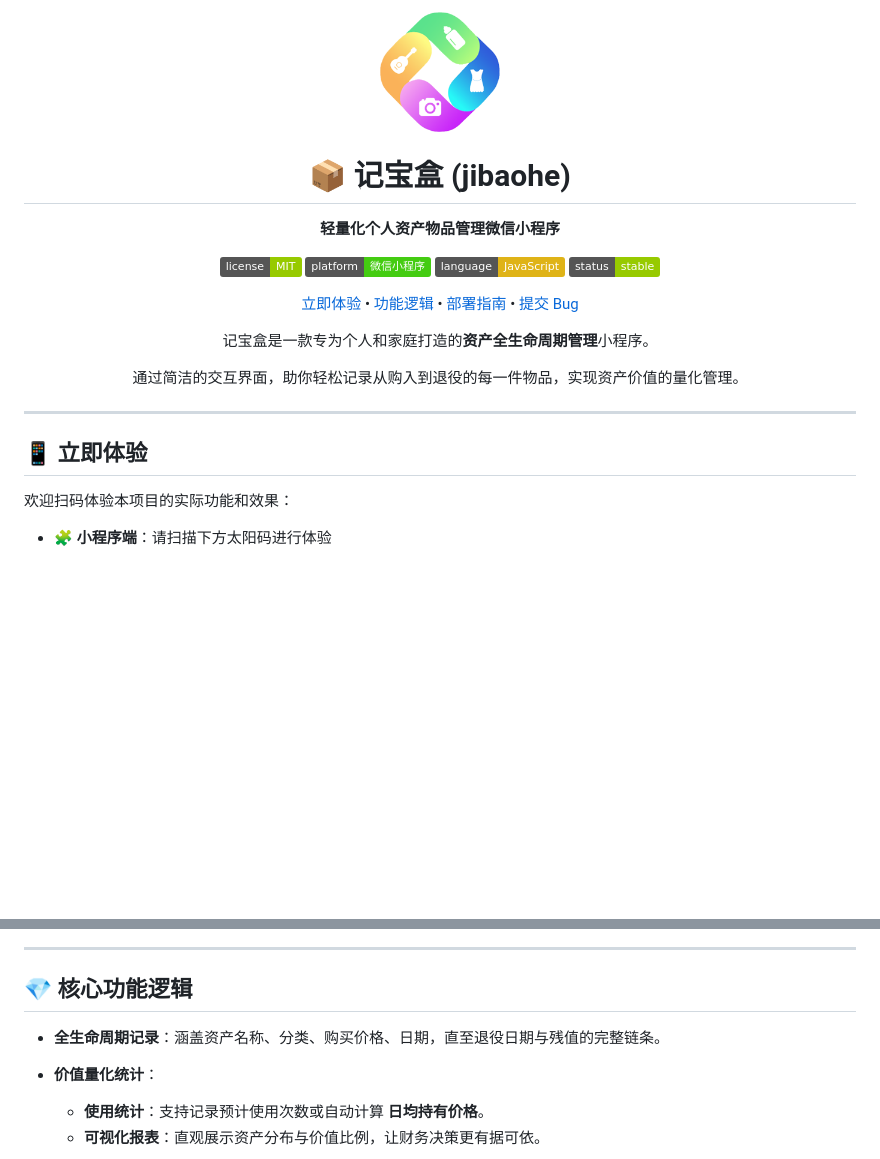
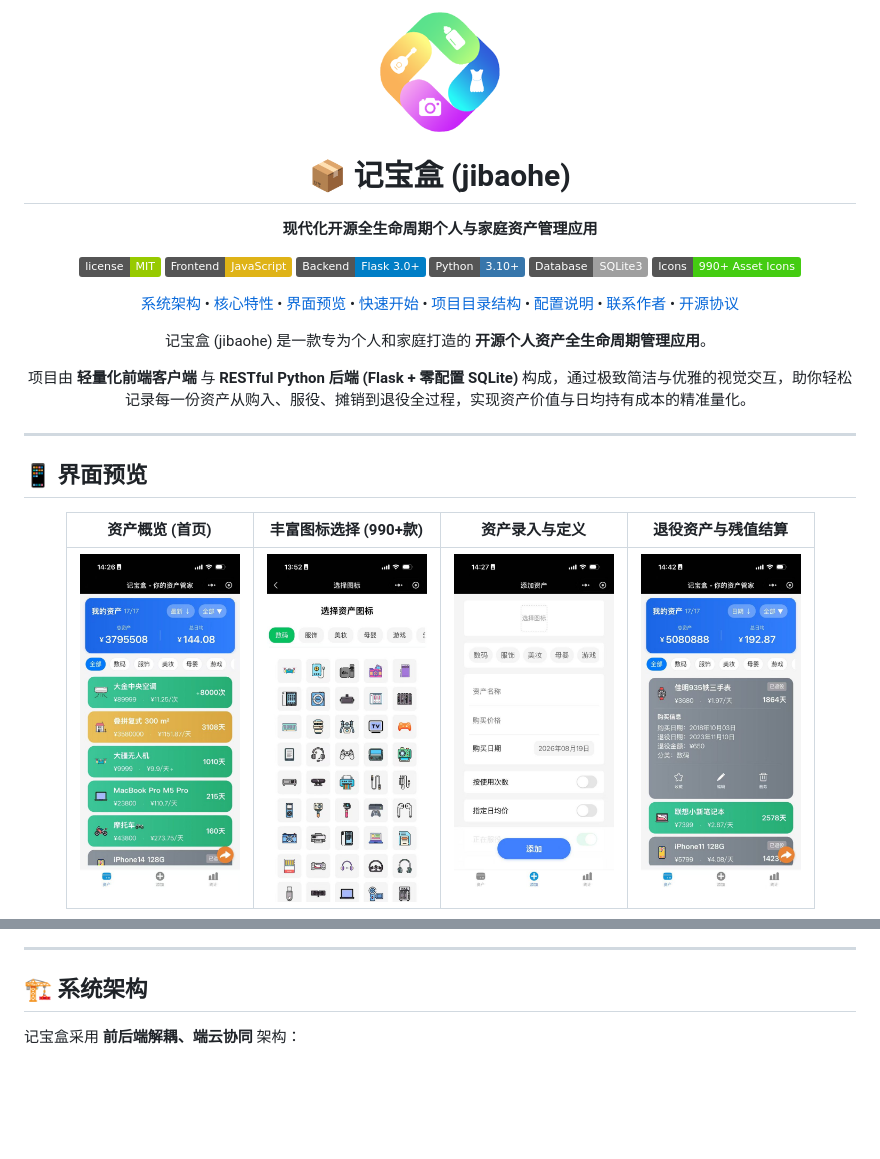
Before and after one commit to ucmao/jibaohe, a Markdown page: README.md, 2 parts joined by grey strips. Drawn GitHub-style; pictures changed too: docs/images/logo.png (added), docs/images/screenshot_1.jpg (added), docs/images/screenshot_2.jpg (added); badges without logos; blank space fills up the shorter version.

```diff
--- a/README.md
+++ b/README.md
@@ -1,31 +1,42 @@
 <div align="center">
 
-<img src="images/logo.png" width="120" height="auto" alt="记宝盒 Logo">
+<img src="docs/images/logo.png" width="120" height="auto" alt="记宝盒 Logo">
 
 # 📦 记宝盒 (jibaohe)
 
-**轻量化个人资产物品管理微信小程序**
+**现代化开源全生命周期个人与家庭资产管理应用**
 
-[![License](https://img.shields.io/badge/license-MIT-green.svg)](LICENSE) [![Platform](https://img.shields.io/badge/platform-微信小程序-brightgreen.svg)](https://mp.weixin.qq.com/) [![JS](https://img.shields.io/badge/language-JavaScript-yellow.svg)](https://developer.mozilla.org/en-US/docs/Web/JavaScript) [![Status](https://img.shields.io/badge/status-stable-green.svg)](#-核心功能逻辑)
+[![License](https://img.shields.io/badge/license-MIT-green.svg)](LICENSE)
+[![Frontend](https://img.shields.io/badge/Frontend-JavaScript-yellow.svg)](pages)
+[![Backend](https://img.shields.io/badge/Backend-Flask%203.0+-blue.svg)](backend)
+[![Python](https://img.shields.io/badge/Python-3.10+-3776AB.svg?logo=python)](backend)
+[![Database](https://img.shields.io/badge/Database-SQLite3-lightgrey.svg)](backend)
+[![Icons](https://img.shields.io/badge/Icons-990%2B%20Asset%20Icons-brightgreen.svg)](#-核心特性)
 
 <p align="center">
-<a href="#-立即体验">立即体验</a> •
-<a href="#-核心功能逻辑">功能逻辑</a> •
-<a href="#-快速开始">部署指南</a> •
-<a href="https://github.com/ucmao/jibaohe/issues">提交 Bug</a>
+<a href="#️-系统架构">系统架构</a> •
+<a href="#-核心特性">核心特性</a> •
+<a href="#-界面预览">界面预览</a> •
+<a href="#-快速开始">快速开始</a> •
+<a href="#-项目目录结构">项目目录结构</a> •
+<a href="#-配置说明">配置说明</a> •
+<a href="#-联系作者">联系作者</a> •
+<a href="#-开源协议">开源协议</a>
 </p>
 
-记宝盒是一款专为个人和家庭打造的**资产全生命周期管理**小程序。
+记宝盒 (jibaohe) 是一款专为个人和家庭打造的 **开源个人资产全生命周期管理应用**。
 
-通过简洁的交互界面，助你轻松记录从购入到退役的每一件物品，实现资产价值的量化管理。
+项目由 **轻量化前端客户端** 与 **RESTful Python 后端 (Flask + 零配置 SQLite)** 构成，通过极致简洁与优雅的视觉交互，助你轻松记录每一份资产从购入、服役、摊销到退役全过程，实现资产价值与日均持有成本的精准量化。
 
 </div>
 
 ---
 
-## 📱 立即体验
+## 📱 界面预览
 
-欢迎扫码体验本项目的实际功能和效果：
+<div align="center">
 
-* **🧩 小程序端**：请扫描下方太阳码进行体验
+| 资产概览 (首页) | 丰富图标选择 (990+款) | 资产录入与定义 | 退役资产与残值结算 |
+| :---: | :---: | :---: | :---: |
+| <img src="docs/images/screenshot_1.jpg" width="160" alt="资产概览" /> | <img src="docs/images/screenshot_2.jpg" width="160" alt="丰富图标选择" /> | <img src="docs/images/screenshot_3.jpg" width="160" alt="资产录入" /> | <img src="docs/images/screenshot_4.jpg" width="160" alt="退役资产" /> |
 
@@ -35,10 +44,7 @@
 
 ---
 
-## 💎 核心功能逻辑
+## 🏗️ 系统架构
 
-* **全生命周期记录**：涵盖资产名称、分类、购买价格、日期，直至退役日期与残值的完整链条。
-* **价值量化统计**：
-  * **使用统计**：支持记录预计使用次数或自动计算 **日均持有价格**。
-  * **可视化报表**：直观展示资产分布与价值比例，让财务决策更有据可依。
+记宝盒采用 **前后端解耦、端云协同** 架构：
 
```
Also changed, not shown: other parts of README.md (+168 -145 lines).
